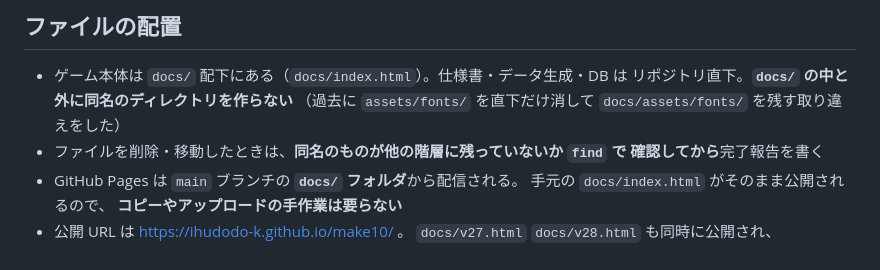
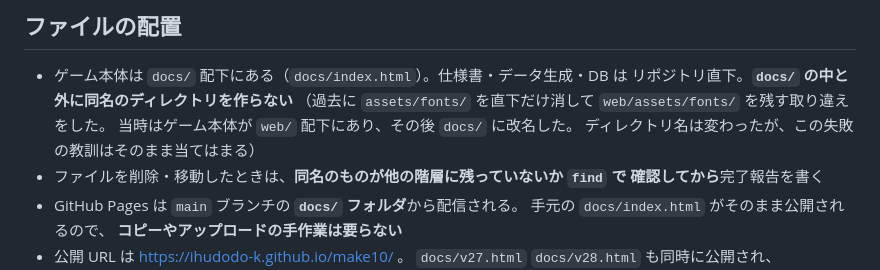
Before and after one commit to ihudodo-k/make10, a Markdown page: CLAUDE.md, the part around the change. Drawn GitHub-style.

Commit message:
web/assets/fonts/ に戻した

```diff
--- a/CLAUDE.md
+++ b/CLAUDE.md
@@ -27,7 +27,9 @@ Google Play で配布予定。
 
 - ゲーム本体は `docs/` 配下にある（`docs/index.html`）。仕様書・データ生成・DB は
   リポジトリ直下。**`docs/` の中と外に同名のディレクトリを作らない**
-  （過去に `assets/fonts/` を直下だけ消して `docs/assets/fonts/` を残す取り違えをした）
+  （過去に `assets/fonts/` を直下だけ消して `web/assets/fonts/` を残す取り違えをした。
+  当時はゲーム本体が `web/` 配下にあり、その後 `docs/` に改名した。
+  ディレクトリ名は変わったが、この失敗の教訓はそのまま当てはまる）
 - ファイルを削除・移動したときは、**同名のものが他の階層に残っていないか `find` で
   確認してから**完了報告を書く
 - GitHub Pages は `main` ブランチの **`docs/` フォルダ**から配信される。
```
